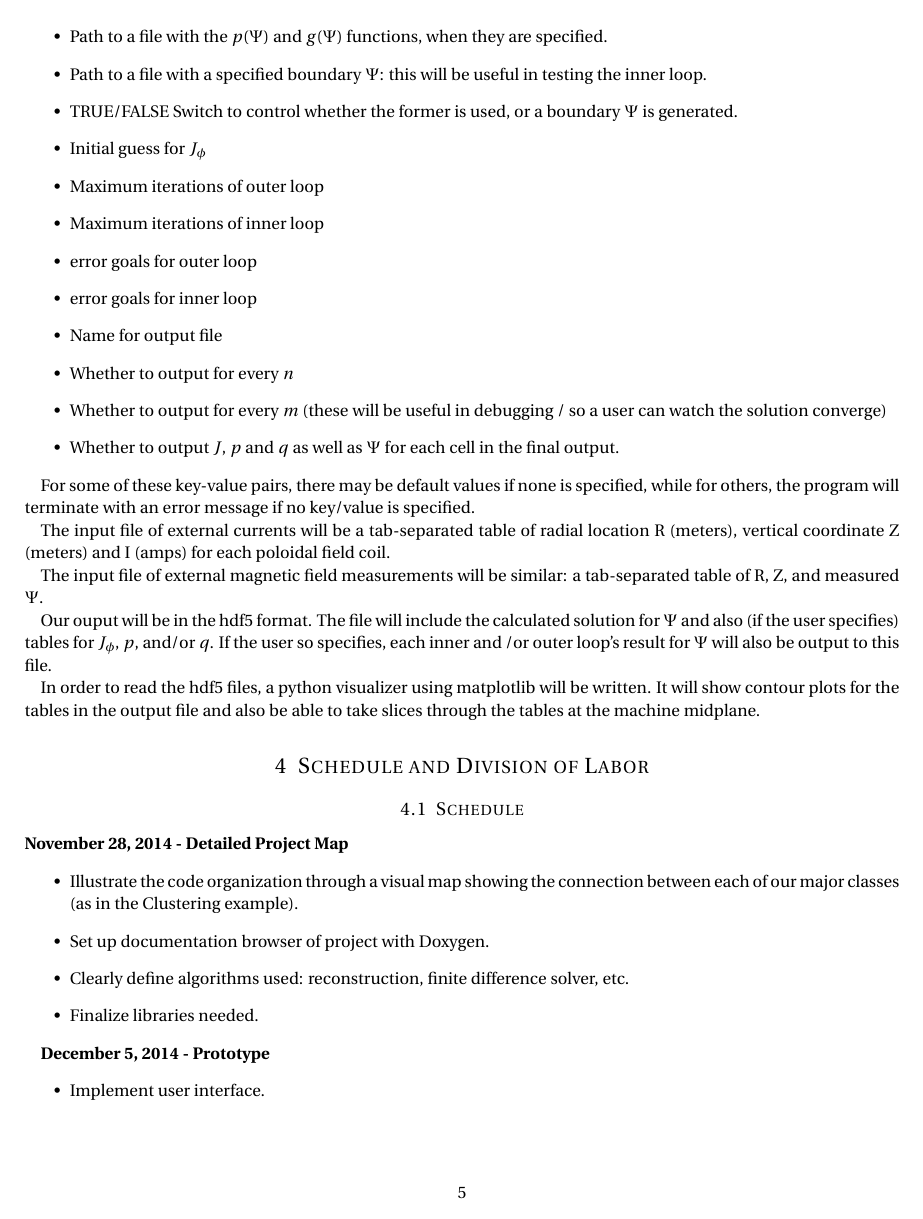
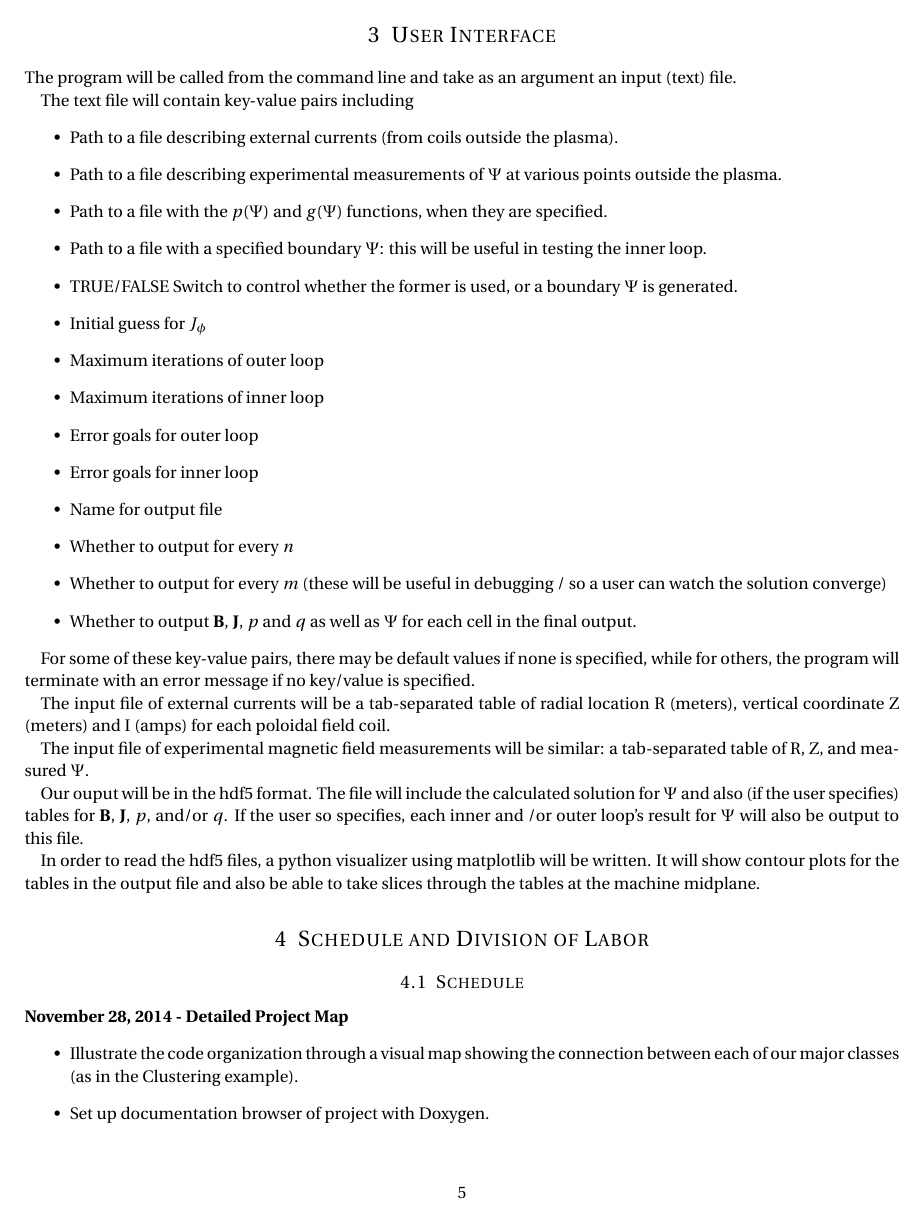
Before and after one commit to jonngwx/grad-shafranov, a LaTeX document (Design Document/Design_Document.tex): page 5 of 6. Compiled offline with pdfLaTeX.

```diff
--- a/Design Document/Design_Document.tex
+++ b/Design Document/Design_Document.tex
@@ -50,6 +50,7 @@
 \newcommand{\horrule}[1]{\rule{\linewidth}{#1}} % Create horizontal rule command with 1 argument of height
 
 \title{
+\includegraphics[width=3cm]{Cougar_Nevada}
 \normalfont \normalsize
 %\textsc{APC 524} \\ [25pt] % Your university, school and/or department name(s)
 \horrule{0.5pt} \\[0.4cm] % Thin top horizontal rule
@@ -209,21 +210,21 @@
 \item Initial guess for $J_\phi$
 \item Maximum iterations of outer loop
 \item Maximum iterations of inner loop
-\item error goals for outer loop
-\item error goals for inner loop
+\item Error goals for outer loop
+\item Error goals for inner loop
 \item Name for output file
 \item Whether to output for every $n$
 \item Whether to output for every $m$ (these will be useful in debugging / so a user can watch the solution converge)
-\item Whether to output $J$, $p$ and $q$ as well as $\Psi$ for each cell in the final output.
+\item Whether to output $\mathbf{B}$, $\mathbf{J}$, $p$ and $q$ as well as $\Psi$ for each cell in the final output.
 \end{itemize}
 
 For some of these key-value pairs, there may be default values if none is specified, while for others, the program will terminate with an error message if no key/value is specified.
 
 The input file of external currents will be a tab-separated table of radial location R (meters), vertical coordinate Z (meters) and I (amps) for each poloidal field coil.
 
-The input file of external magnetic field measurements will be similar: a tab-separated table of R, Z, and measured $\Psi$.
+The input file of experimental magnetic field measurements will be similar: a tab-separated table of R, Z, and measured $\Psi$.
 
-Our ouput will be in the hdf5 format. The file will include the calculated solution for $\Psi$ and also (if the user specifies) tables for $J_\phi$, $p$, and/or $q$. If the user so specifies, each inner and /or outer loop's result for $\Psi$ will also be output to this file.
+Our ouput will be in the hdf5 format. The file will include the calculated solution for $\Psi$ and also (if the user specifies) tables for $\mathbf{B}$, $\mathbf{J}$, $p$, and/or $q$. If the user so specifies, each inner and /or outer loop's result for $\Psi$ will also be output to this file.
 
 In order to read the hdf5 files, a python visualizer using matplotlib will be written. It will show contour plots for the tables in the output file and also be able to take slices through the tables at the machine midplane.
 
```
Also changed, not shown: Design Document/Cougar_Nevada.jpg (added), Design Document/Design_Document.tex (10 more changed lines).
